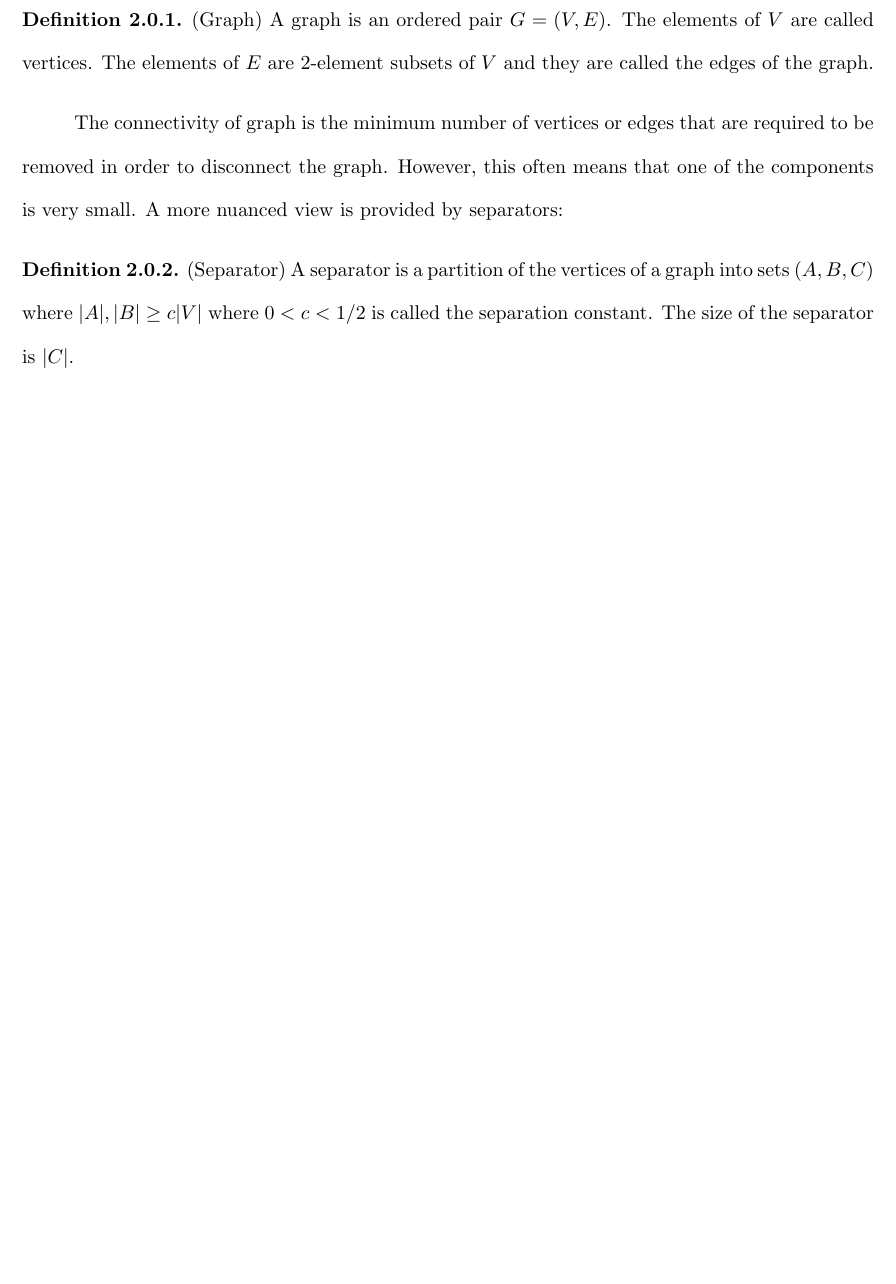
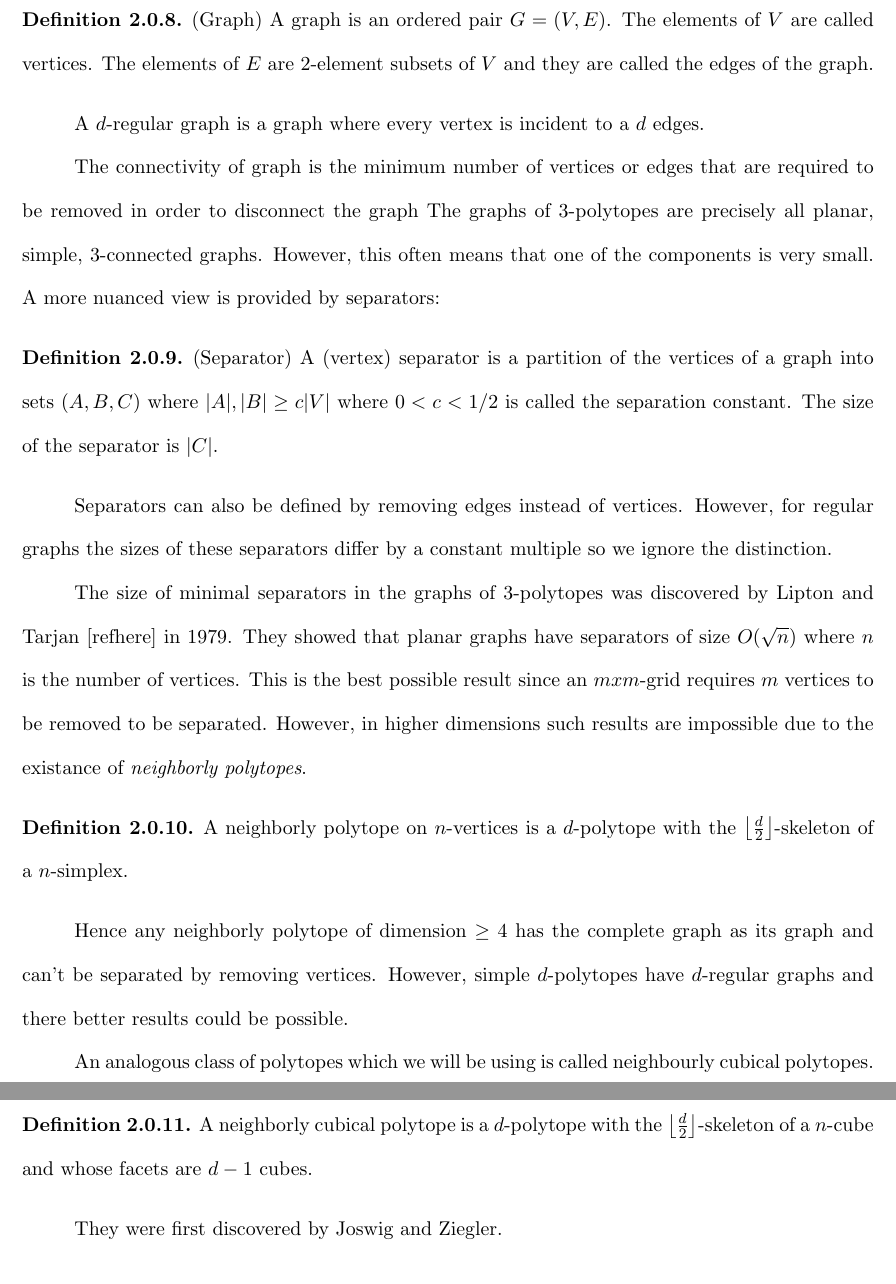
Before and after one commit to Zootyr/thesis, a LaTeX thesis (mythesis.tex, which reads chapter2.tex): part of page 15 of 22 before the commit and two parts of pages 18 and 19 of 23 after it, the two joined at a grey line, cut so that both start at the same text, the shorter picture padded with empty space. Compiled offline with pdfLaTeX.

Commit message:
Add files via upload

```diff
--- a/chapter2.tex
+++ b/chapter2.tex
@@ -1,25 +1,5 @@
 \chapter{Expander graphs}
 \label{mathchapter}
-
-Graphs appear everywhere in mathematics but they are especially common in
-combinatorics.
-
-\begin{definition}
-(Graph) A graph is an ordered pair $G=(V,E)$. The elements of $V$ are called
-vertices. The elements of $E$ are 2-element subsets of $V$ and they are called
-the edges of the graph.
-\end{definition}
-
-The connectivity of graph is the minimum number of vertices or edges that are
-required to be removed in order to disconnect the graph. However, this often
-means that one of the components is very small. A more nuanced view is provided
-by separators:
-
-\begin{definition}
-(Separator) A separator is a partition of the vertices of a graph into sets
-$(A,B,C)$ where $|A|, |B| \geq c|V|$ where $0<c<1/2$ is called the separation
-constant. The size of the separator is $|C|$.
-\end{definition}
 
 
 The main objects of study in this work are polytopes. They are interesting
@@ -141,4 +135,57 @@ inequality except one (which is violated).
 
+\begin{definition}
+(Graph) A graph is an ordered pair $G=(V,E)$. The elements of $V$ are called
+vertices. The elements of $E$ are 2-element subsets of $V$ and they are called
+the edges of the graph.
+\end{definition}
+
+A $d$-regular graph is a graph where every vertex is incident to a $d$ edges.
+
+The connectivity of graph is the minimum number of vertices or edges that are
+required to be removed in order to disconnect the graph The graphs of
+3-polytopes are precisely all planar, simple, 3-connected graphs. However, this
+often means that one of the components is very small. A more nuanced view is
+provided
+by separators:
+
+\begin{definition}
+(Separator) A (vertex) separator is a partition of the vertices of a graph into
+sets $(A,B,C)$ where $|A|, |B| \geq c|V|$ where $0<c<1/2$ is called the
+separation
+constant. The size of the separator is $|C|$.
+\end{definition}
+
+Separators can also be defined by removing edges instead of vertices. However,
+for regular graphs the sizes of these separators differ by a constant multiple
+so we ignore the distinction.
+
+The size of minimal separators in the graphs of 3-polytopes was discovered by
+Lipton and Tarjan [refhere] in 1979. They showed that planar graphs have
+separators of size $O(\sqrt{n})$ where $n$ is the number of vertices. This is
+the best possible result since an $mxm$-grid requires $m$ vertices to be
+removed to be separated. However, in higher dimensions such results are
+impossible due to the existance of \textit{neighborly polytopes}.
+
+\begin{definition}
+ A neighborly polytope on $n$-vertices is a $d$-polytope with the $\left\lfloor
+\frac{d}{2} \right\rfloor$-skeleton of a $n$-simplex.
+\end{definition}
+
+Hence any neighborly polytope of dimension $\geq 4$ has the complete graph as
+its graph and can't be separated by removing vertices. However, simple
+$d$-polytopes have $d$-regular graphs and there better results could be
+possible.
+
+An analogous class of polytopes which we will be using is called neighbourly
+cubical polytopes.
+
+\begin{definition}
+ A neighborly cubical polytope is a $d$-polytope with the $\left\lfloor
+\frac{d}{2}
+\right\rfloor$-skeleton of a $n$-cube and whose facets are $d-1$ cubes.
+\end{definition}
+
+They were first discovered by Joswig and Ziegler.
 
 \section{The End}
 \label{sec:end}
```
Also changed, not shown: chapter2.tex (16 more changed lines).
